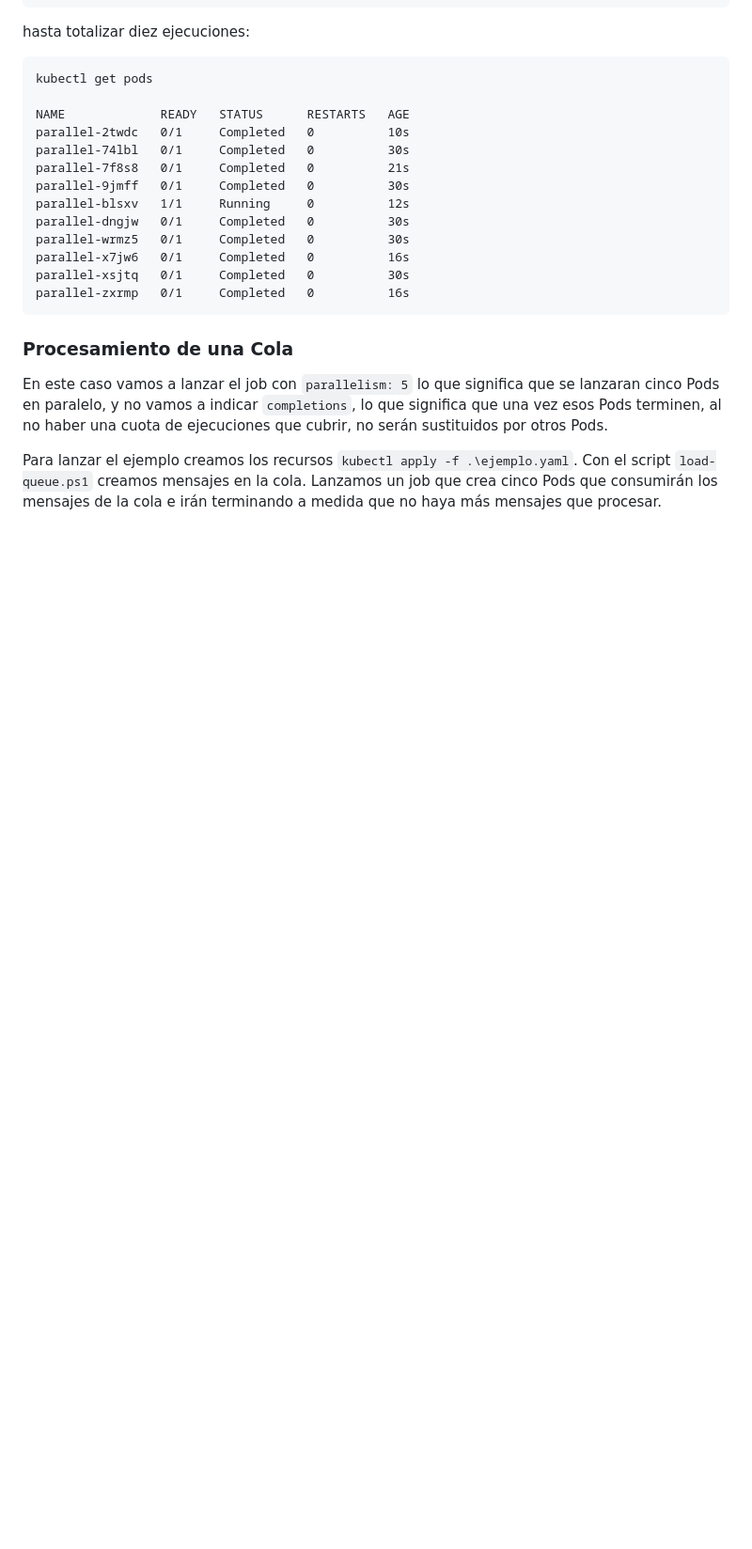
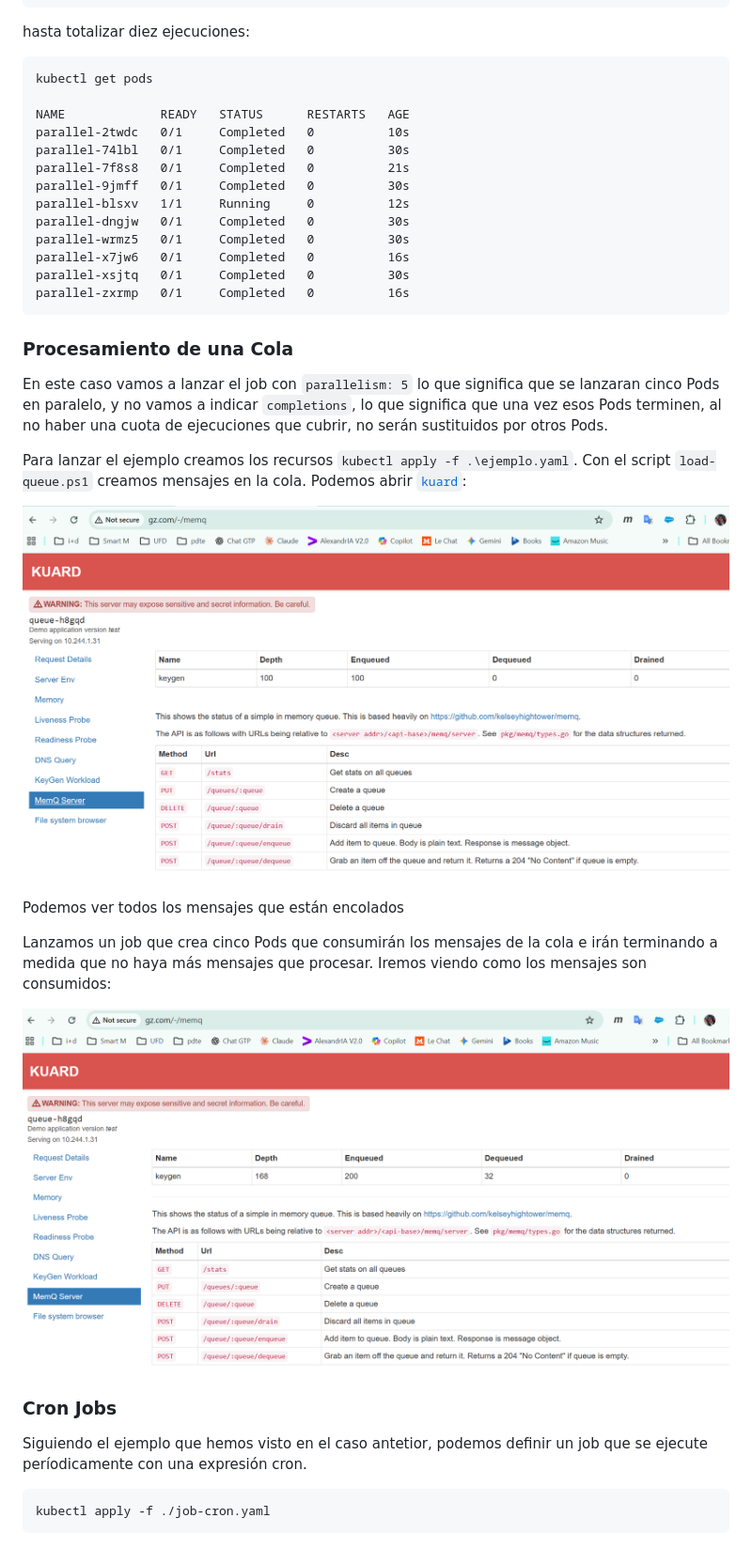
Before and after one commit to eugeniogarcia/kubernetes_up_running, a Markdown page: readme.md, the part around the change. Shown at 94% size. Drawn GitHub-style; pictures changed too: imagenes/cola.png (added), imagenes/consumo.png (added); blank space fills up the shorter version.

Commit message:
cron jobs

````diff
--- a/readme.md
+++ b/readme.md
@@ -1952,4 +1952,20 @@ parallel-zxrmp   0/1     Completed   0          16s
 
 En este caso vamos a lanzar el job con `parallelism: 5` lo que significa que se lanzaran cinco Pods en paralelo, y no vamos a indicar `completions`, lo que significa que una vez esos Pods terminen, al no haber una cuota de ejecuciones que cubrir, no serán sustituidos por otros Pods.
 
-Para lanzar el ejemplo creamos los recursos `kubectl apply -f .\ejemplo.yaml`. Con el script `load-queue.ps1` creamos mensajes en la cola. Lanzamos un job que crea cinco Pods que consumirán los mensajes de la cola e irán terminando a medida que no haya más mensajes que procesar.
+Para lanzar el ejemplo creamos los recursos `kubectl apply -f .\ejemplo.yaml`. Con el script `load-queue.ps1` creamos mensajes en la cola. Podemos abrir [`kuard`](http://gz.com/-/memq):
+
+![cola](./imagenes/cola.png)
+
+Podemos ver todos los mensajes que están encolados
+
+Lanzamos un job que crea cinco Pods que consumirán los mensajes de la cola e irán terminando a medida que no haya más mensajes que procesar. Iremos viendo como los mensajes son consumidos:
+
+![consumo](./imagenes/consumo.png)
+
+### Cron Jobs
+
+Siguiendo el ejemplo que hemos visto en el caso antetior, podemos definir un job que se ejecute períodicamente con una expresión cron.
+
+```ps
+kubectl apply -f ./job-cron.yaml
+```
````
Also changed, not shown: 1 other file.
